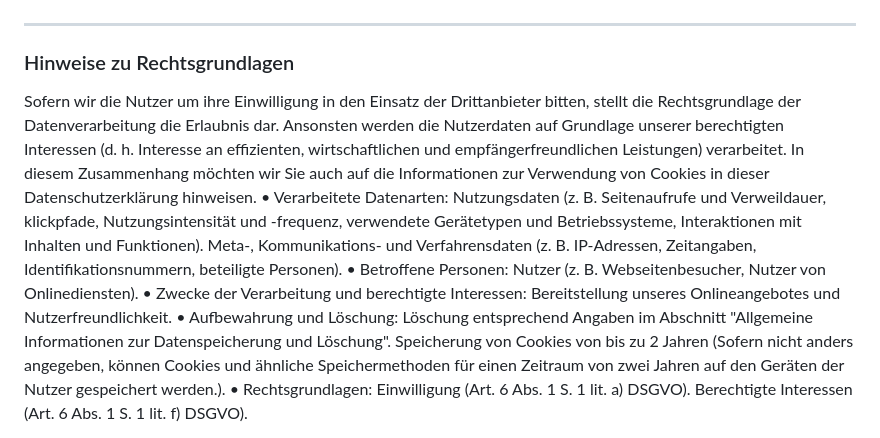
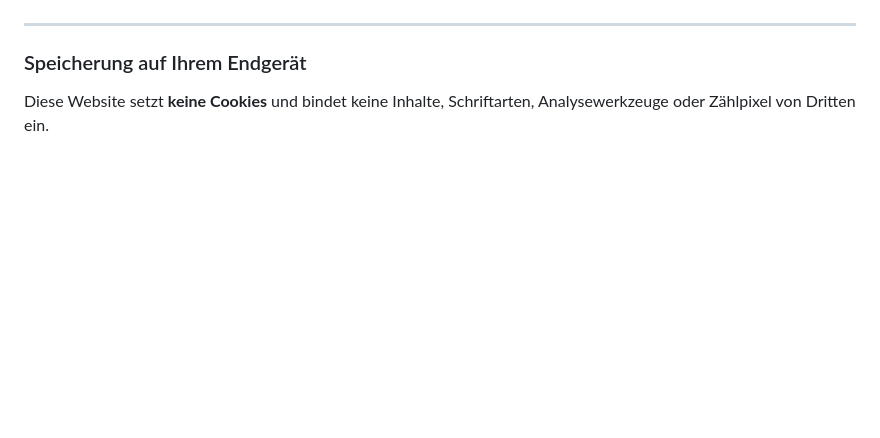
Before and after one commit to teuvex-app/kcalSync-website, a Markdown page: docs/privacy/privacy_policy_de.md, the part around one of its changes. GitHub-like rendering; blank space fills up the shorter version.

```diff
--- a/docs/privacy/privacy_policy_de.md
+++ b/docs/privacy/privacy_policy_de.md
@@ -205,11 +205,6 @@ Wir binden Funktions- und Inhaltselemente in unser Onlineangebot ein, die von de
 
 ---
 
-### Hinweise zu Rechtsgrundlagen
-Sofern wir die Nutzer um ihre Einwilligung in den Einsatz der Drittanbieter bitten, stellt die Rechtsgrundlage der Datenverarbeitung die Erlaubnis dar. Ansonsten werden die Nutzerdaten auf Grundlage unserer berechtigten Interessen (d. h. Interesse an effizienten, wirtschaftlichen und empfängerfreundlichen Leistungen) verarbeitet. In diesem Zusammenhang möchten wir Sie auch auf die Informationen zur Verwendung von Cookies in dieser Datenschutzerklärung hinweisen.
-•   Verarbeitete Datenarten: Nutzungsdaten (z. B. Seitenaufrufe und Verweildauer, klickpfade, Nutzungsintensität und -frequenz, verwendete Gerätetypen und Betriebssysteme, Interaktionen mit Inhalten und Funktionen). Meta-, Kommunikations- und Verfahrensdaten (z. B. IP-Adressen, Zeitangaben, Identifikationsnummern, beteiligte Personen).
-•   Betroffene Personen: Nutzer (z. B. Webseitenbesucher, Nutzer von Onlinediensten).
-•   Zwecke der Verarbeitung und berechtigte Interessen: Bereitstellung unseres Onlineangebotes und Nutzerfreundlichkeit.
-•   Aufbewahrung und Löschung: Löschung entsprechend Angaben im Abschnitt "Allgemeine Informationen zur Datenspeicherung und Löschung". Speicherung von Cookies von bis zu 2 Jahren (Sofern nicht anders angegeben, können Cookies und ähnliche Speichermethoden für einen Zeitraum von zwei Jahren auf den Geräten der Nutzer gespeichert werden.).
-•   Rechtsgrundlagen: Einwilligung (Art. 6 Abs. 1 S. 1 lit. a) DSGVO). Berechtigte Interessen (Art. 6 Abs. 1 S. 1 lit. f) DSGVO).
+### Speicherung auf Ihrem Endgerät
+Diese Website setzt **keine Cookies** und bindet keine Inhalte, Schriftarten, Analysewerkzeuge oder Zählpixel von Dritten ein.
 
```
Also changed, not shown: other parts of docs/privacy/privacy_policy_de.md (+7 -4 lines), docs/privacy/privacy_policy_en.md (+9 -11 lines).
